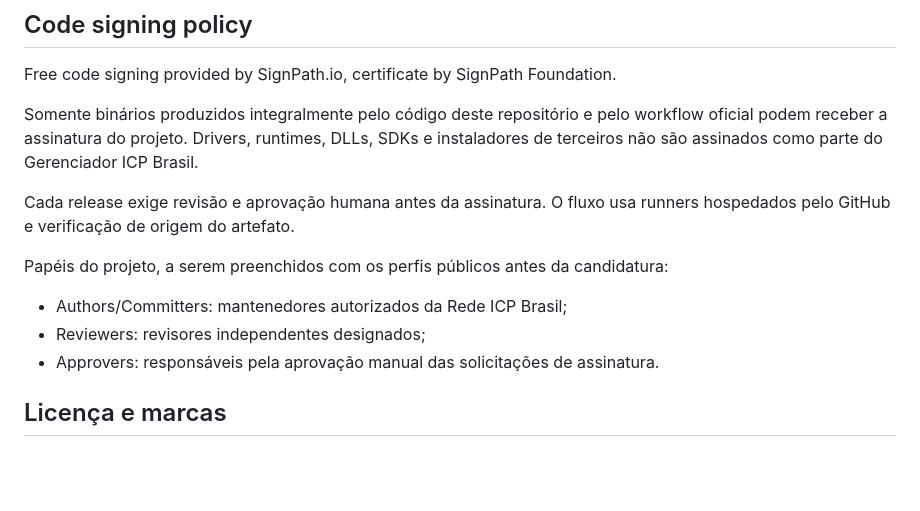
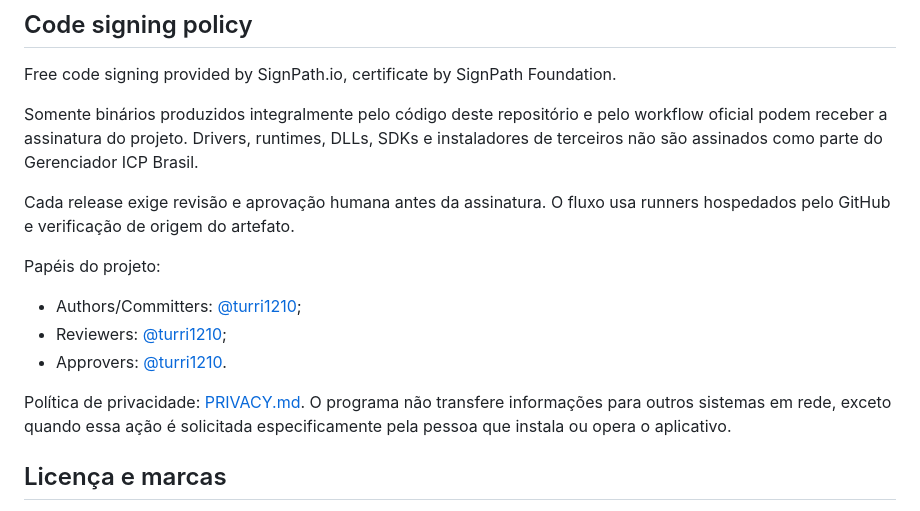
Before and after one commit to turri1210/GerenciadorICPBrasil, a Markdown page: README.md, the part around the change. Rendered like a GitHub page; blank space fills up the shorter version.

Commit message:
Complete SignPath code signing policy

```diff
--- a/README.md
+++ b/README.md
@@ -64,11 +64,13 @@ Somente binários produzidos integralmente pelo código deste repositório e pel
 
 Cada release exige revisão e aprovação humana antes da assinatura. O fluxo usa runners hospedados pelo GitHub e verificação de origem do artefato.
 
-Papéis do projeto, a serem preenchidos com os perfis públicos antes da candidatura:
+Papéis do projeto:
 
-- Authors/Committers: mantenedores autorizados da Rede ICP Brasil;
-- Reviewers: revisores independentes designados;
-- Approvers: responsáveis pela aprovação manual das solicitações de assinatura.
+- Authors/Committers: [@turri1210](https://github.com/turri1210);
+- Reviewers: [@turri1210](https://github.com/turri1210);
+- Approvers: [@turri1210](https://github.com/turri1210).
+
+Política de privacidade: [PRIVACY.md](PRIVACY.md). O programa não transfere informações para outros sistemas em rede, exceto quando essa ação é solicitada especificamente pela pessoa que instala ou opera o aplicativo.
 
 ## Licença e marcas
 
```
